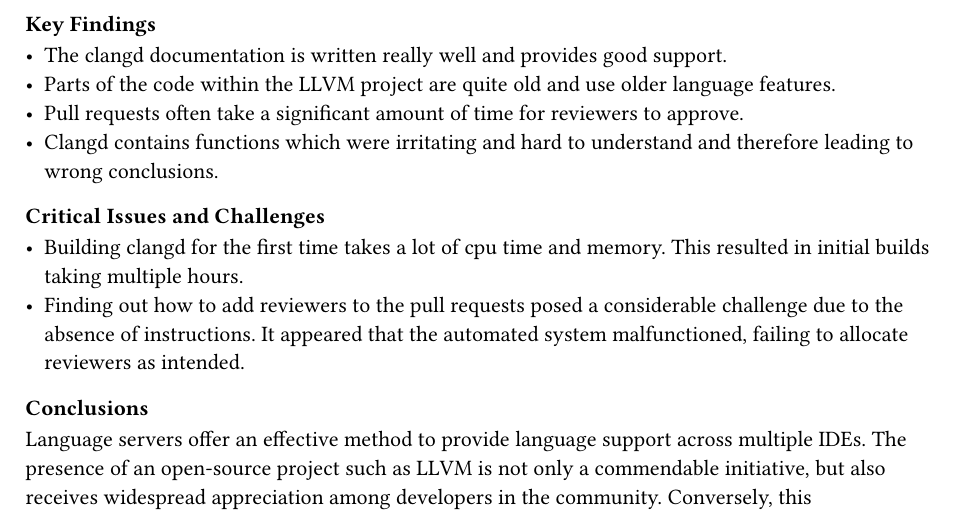
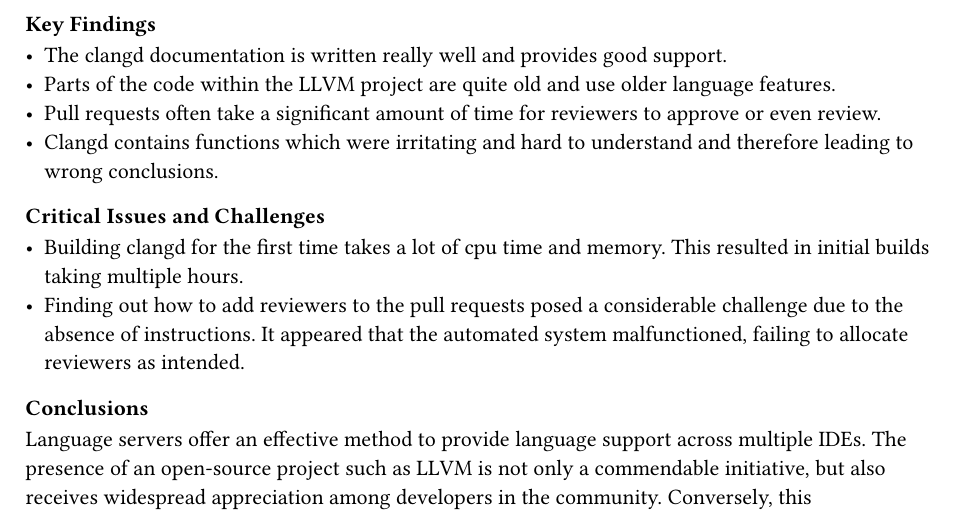
Before and after one commit to sa-concept-refactoring/doc, a Typst document (chapters/managementSummary.typ): part of page 2 of 2, cut so that both start at the same text. Compiled offline with Typst 0.15.

Commit message:
fix issues in management summary

```diff
--- a/chapters/managementSummary.typ
+++ b/chapters/managementSummary.typ
@@ -97,7 +97,7 @@
 === Key Findings
 - The clangd documentation is written really well and provides good support.
 - Parts of the code within the LLVM project are quite old and use older language features.
-- Pull requests often take a significant amount of time for reviewers to approve.
+- Pull requests often take a significant amount of time for reviewers to approve or even review.
 - Clangd contains functions which were irritating and hard to understand and therefore leading to wrong conclusions.
 
 === Critical Issues and Challenges
```
Also changed, not shown: drawio/refactoring_contribution.drawio.png.
